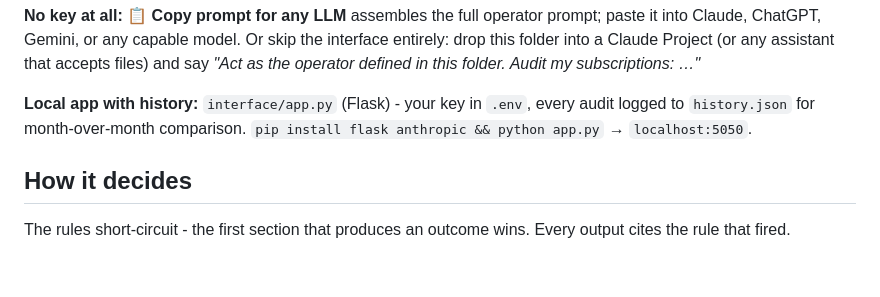
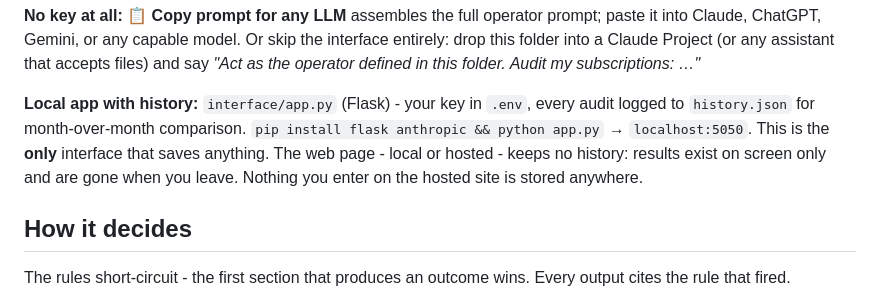
Before and after one commit to ms-codehorizon/subscription-auditor, a Markdown page: README.md, the part around the change. Rendered like a GitHub page; blank space fills up the shorter version.

Commit message:
readme langunage update

```diff
--- a/README.md
+++ b/README.md
@@ -54,6 +54,9 @@ operator defined in this folder. Audit my subscriptions: …"*
 **Local app with history:** `interface/app.py` (Flask) - your key in
 `.env`, every audit logged to `history.json` for month-over-month
 comparison. `pip install flask anthropic && python app.py` → `localhost:5050`.
+This is the **only** interface that saves anything. The web page - local
+or hosted - keeps no history: results exist on screen only and are gone
+when you leave. Nothing you enter on the hosted site is stored anywhere.
 
 ## How it decides
 
```
